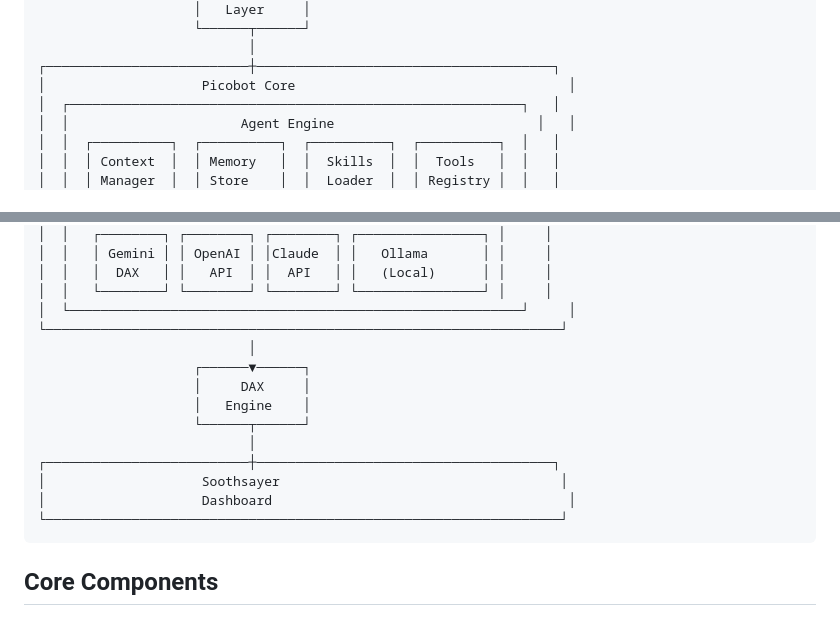
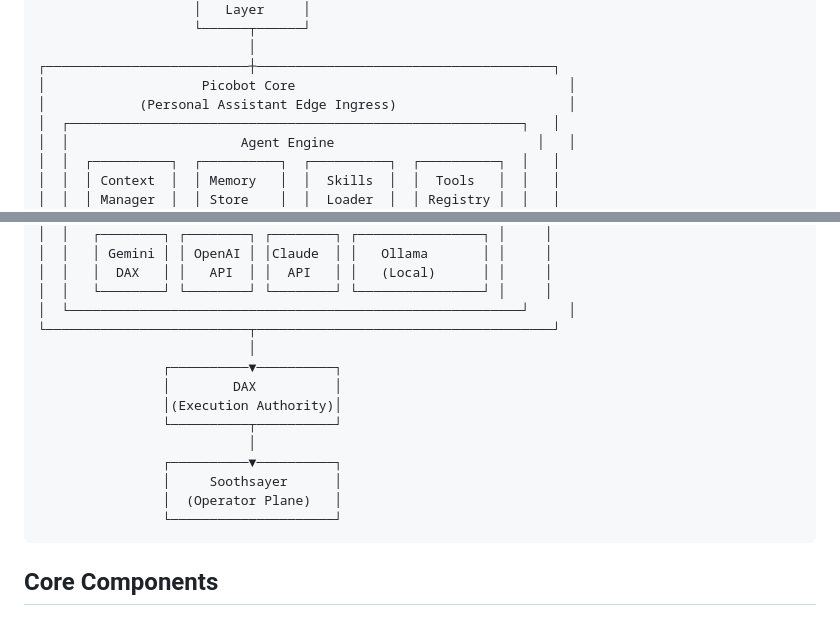
Before and after one commit to ShaileshRawat1403/picobot, a Markdown page: docs/ARCHITECTURE.md, 2 parts joined by grey strips. GitHub-like rendering.

````diff
--- a/docs/ARCHITECTURE.md
+++ b/docs/ARCHITECTURE.md
@@ -21,6 +21,7 @@ Picobot is a modular AI agent framework designed for multi-channel messaging int
                            │
 ┌──────────────────────────┼──────────────────────────────────────┐
 │                    Picobot Core                                   │
+│            (Personal Assistant Edge Ingress)                      │
 │  ┌──────────────────────────────────────────────────────────┐   │
 │  │                      Agent Engine                          │   │
 │  │  ┌──────────┐  ┌──────────┐  ┌──────────┐  ┌──────────┐  │   │
@@ -41,17 +42,17 @@ Picobot is a modular AI agent framework designed for multi-channel messaging int
 │  │   │  DAX   │ │   API  │ │  API   │ │   (Local)      │ │     │
 │  │   └────────┘ └────────┘ └────────┘ └────────────────┘ │     │
 │  └──────────────────────────────────────────────────────────┘     │
-└──────────────────────────────────────────────────────────────────┘
+└──────────────────────────┬──────────────────────────────────────┘
                            │
-                    ┌──────▼──────┐
-                    │     DAX     │
-                    │   Engine    │
-                    └──────┬──────┘
+                ┌──────────▼──────────┐
+                │        DAX          │
+                │(Execution Authority)│
+                └──────────┬──────────┘
                            │
-┌──────────────────────────┼──────────────────────────────────────┐
-│                    Soothsayer                                    │
-│                    Dashboard                                      │
-└──────────────────────────────────────────────────────────────────┘
+                ┌──────────▼──────────┐
+                │     Soothsayer      │
+                │  (Operator Plane)   │
+                └─────────────────────┘
 ```
 
 ## Core Components
````
Also changed, not shown: README.md (+38 -14 lines).
